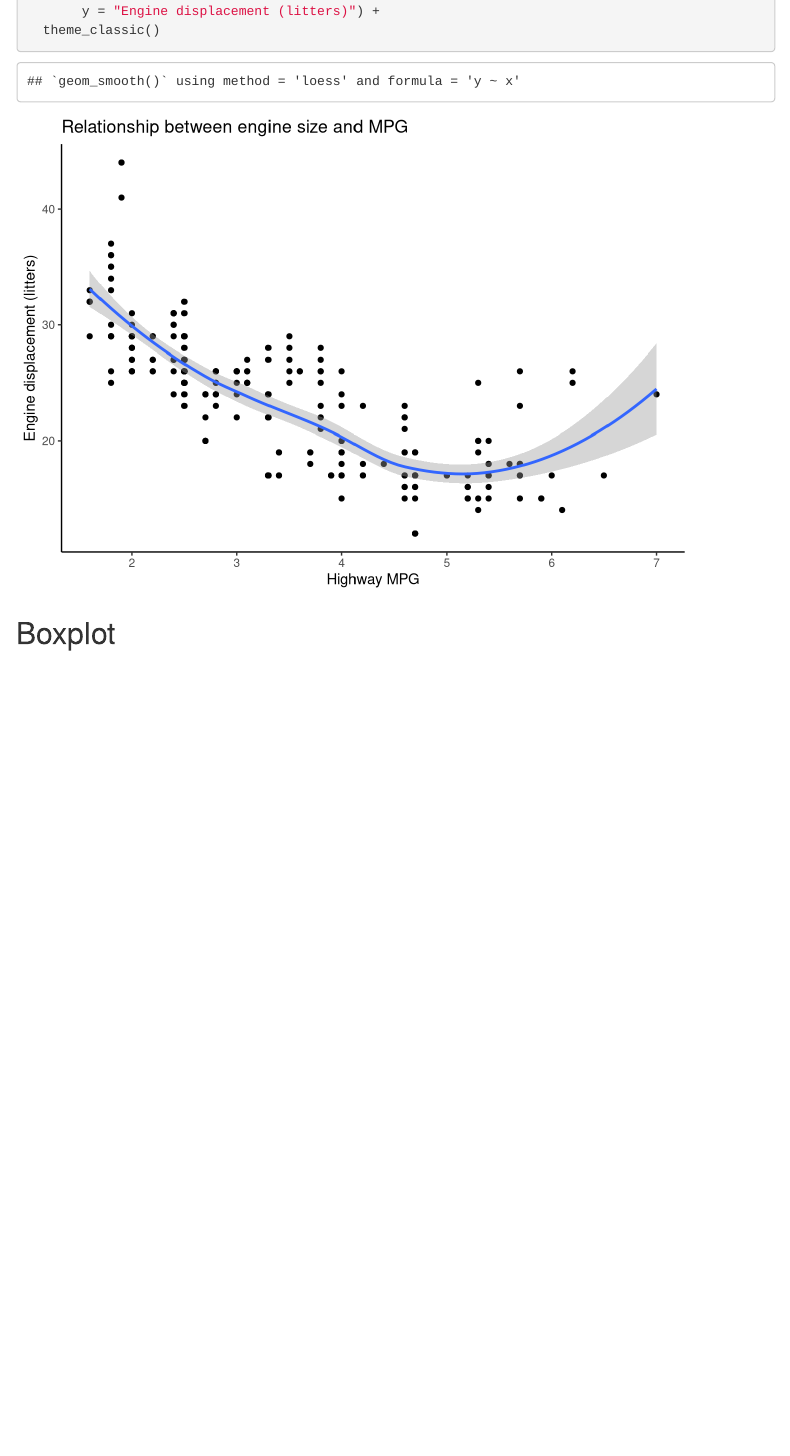
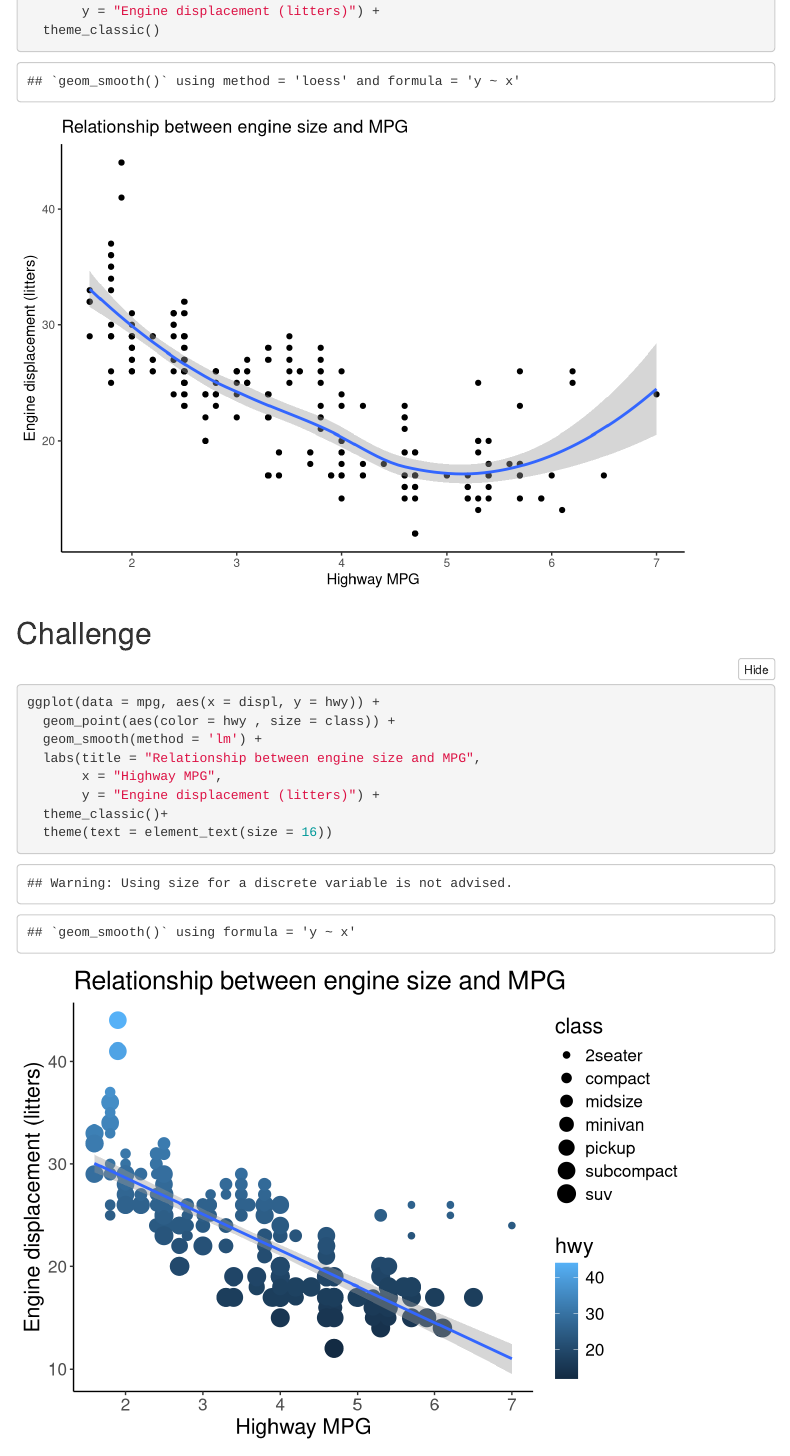
Before and after one commit to elizabethmansfield/MBARISoftwareCarpentry, an R Markdown document (docs/index.Rmd): the page in a window 1100 px wide, from 5160 px down. Rendered offline with R 4.5, knitr and Pandoc, with nearby package versions; folded parts are opened; menus at the side of the page are left out.

Commit message:
final work on ggplot

````diff
--- a/docs/index.Rmd
+++ b/docs/index.Rmd
@@ -106,5 +106,17 @@ ggplot(data = mpg, aes(x = displ, y = hwy)) +
 
 ```
 
+## Challenge
+```{r challenge}
 
-## Boxplot
+ggplot(data = mpg, aes(x = displ, y = hwy)) +
+  geom_point(aes(color = hwy , size = class)) +
+  geom_smooth(method = 'lm') +
+  labs(title = "Relationship between engine size and MPG",
+       x = "Highway MPG",
+       y = "Engine displacement (litters)") +
+  theme_classic()+
+  theme(text = element_text(size = 16))
+
+
+```
````
Also changed, not shown: 1 other file.
